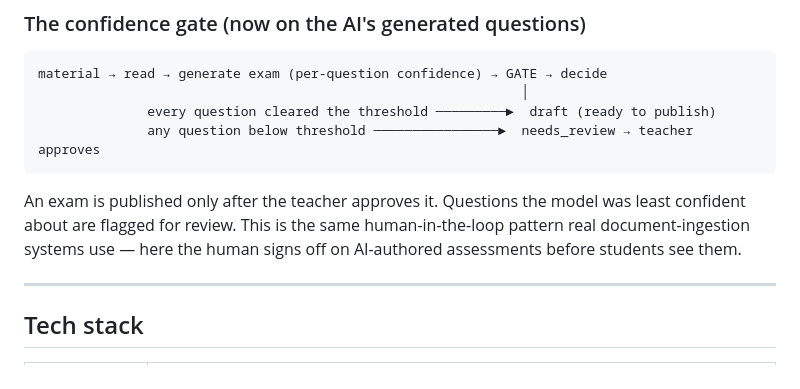
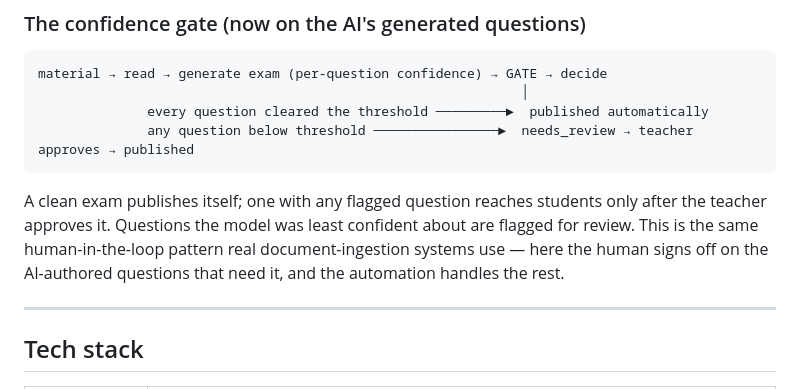
Before and after one commit to akbarharyadi/homework-studio, a Markdown page: README.md, the part around one of its changes. Drawn GitHub-style.

````diff
--- a/README.md
+++ b/README.md
@@ -109,14 +109,15 @@ Four roles, one pipeline:
 ```
 material → read → generate exam (per-question confidence) → GATE → decide
                                                               │
-              every question cleared the threshold ─────────►  draft (ready to publish)
-              any question below threshold ────────────────►  needs_review → teacher approves
+              every question cleared the threshold ─────────►  published automatically
+              any question below threshold ────────────────►  needs_review → teacher approves → published
 ```
 
-An exam is published only after the teacher approves it. Questions the model was least
-confident about are flagged for review. This is the same human-in-the-loop pattern real
-document-ingestion systems use — here the human signs off on AI-authored assessments
-before students see them.
+A clean exam publishes itself; one with any flagged question reaches students only after
+the teacher approves it. Questions the model was least confident about are flagged for
+review. This is the same human-in-the-loop pattern real document-ingestion systems use —
+here the human signs off on the AI-authored questions that need it, and the automation
+handles the rest.
 
 ---
 
````
Also changed, not shown: other parts of README.md (+47 -0 lines).
